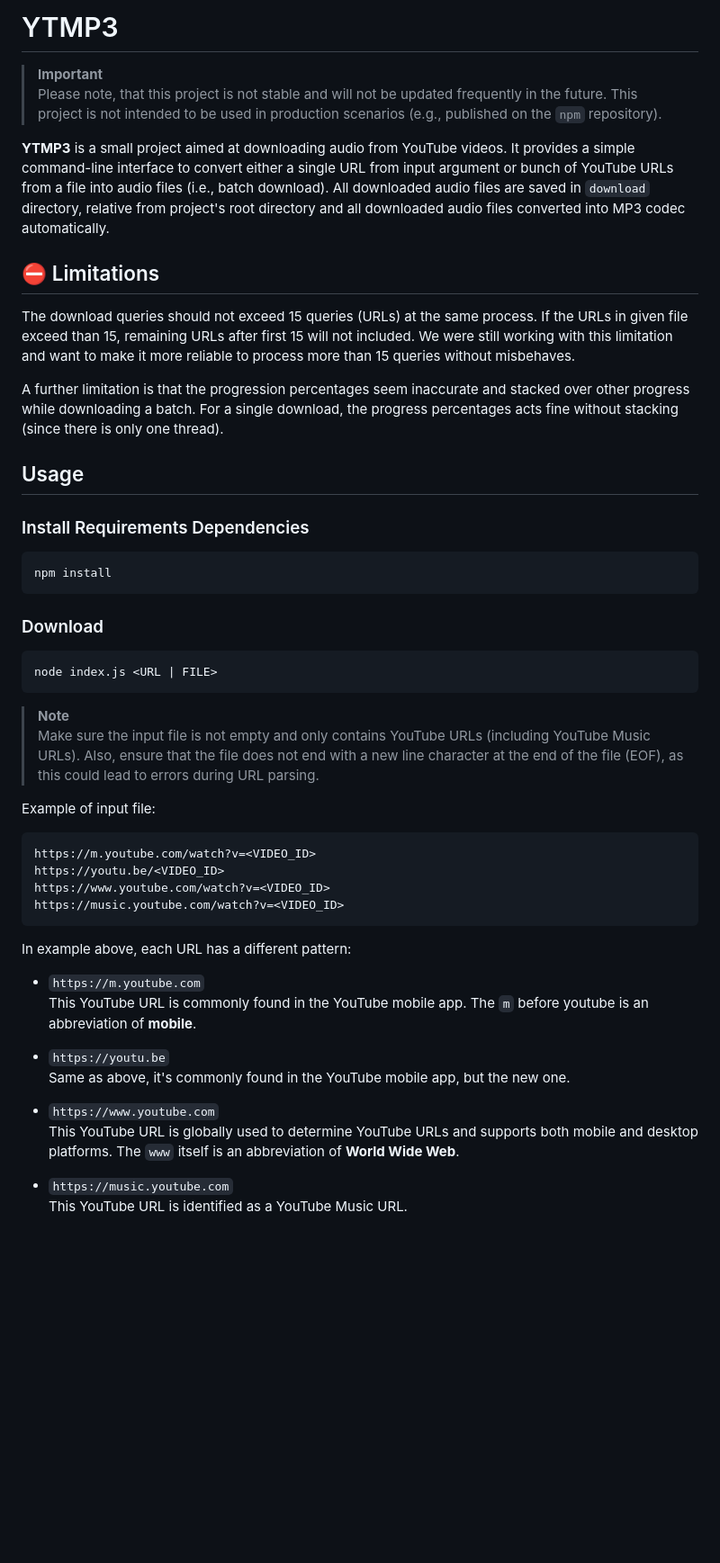
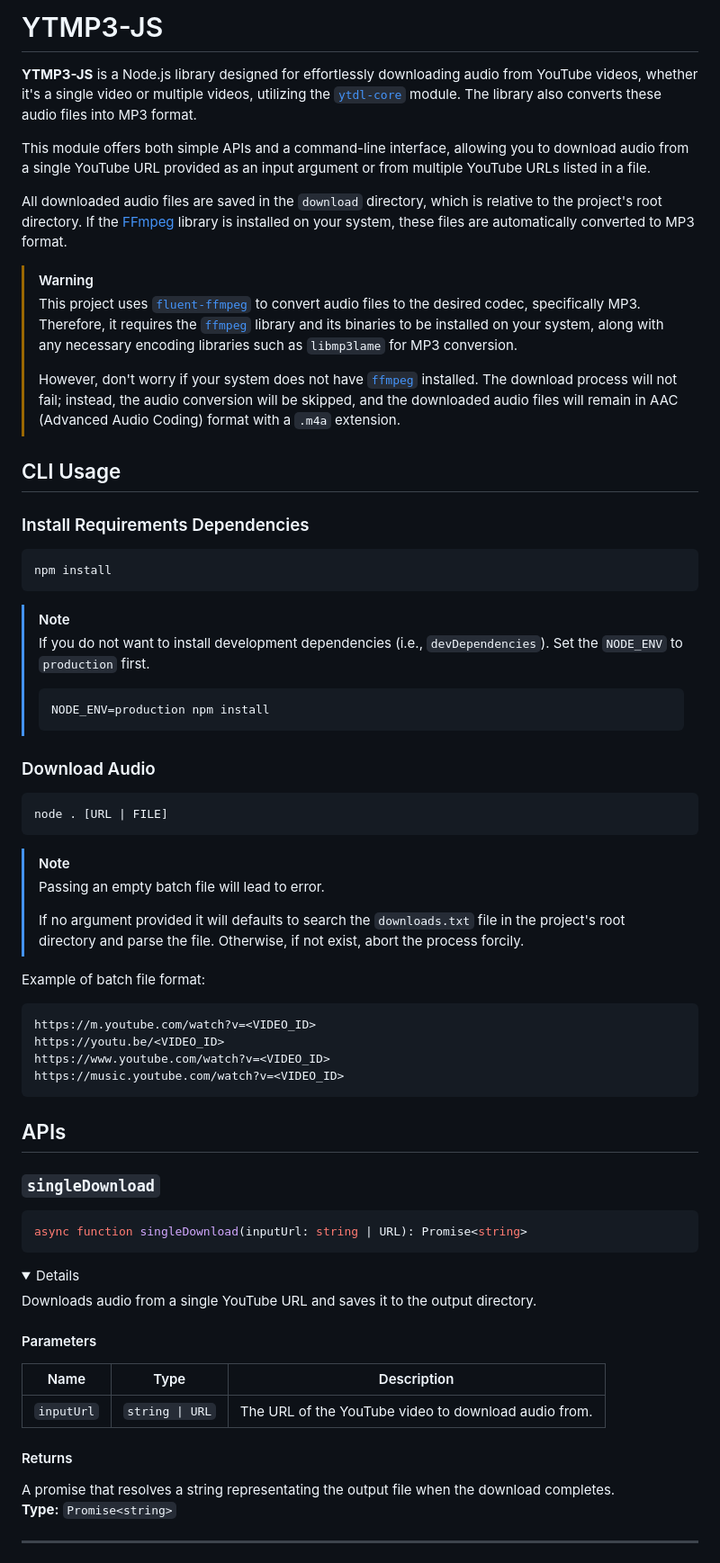
Before and after one commit to mitsuki31/ytmp3-js, a Markdown page: README.md, the part around one of its changes. Shown at 90% size. Drawn GitHub-style; folded sections open; blank space fills up the shorter version.

Commit message:
docs(readme): Update and improve the README file

````diff
--- a/README.md
+++ b/README.md
@@ -1,55 +1,71 @@
-# YTMP3
+# YTMP3-JS
 
-> **Important**
-> Please note, that this project is not stable and will not be updated frequently
-> in the future. This project is not intended to be used in production scenarios
-> (e.g., published on the `npm` repository).
+**YTMP3-JS** is a Node.js library designed for effortlessly downloading audio from YouTube videos, whether it's a single video or multiple videos, utilizing the [`ytdl-core`][ytdl-core] module. The library also converts these audio files into MP3 format.
 
-**YTMP3** is a small project aimed at downloading audio from YouTube videos. It provides a simple command-line interface to convert either a single URL from input argument or bunch of YouTube URLs from a file into audio files (i.e., batch download).
-All downloaded audio files are saved in `download` directory, relative from project's root directory and all downloaded audio files converted into MP3 codec automatically.
+This module offers both simple APIs and a command-line interface, allowing you to download audio from a single YouTube URL provided as an input argument or from multiple YouTube URLs listed in a file.
 
-## ⛔ Limitations
+All downloaded audio files are saved in the `download` directory, which is relative to the project's root directory. If the [FFmpeg][ffmpeg] library is installed on your system, these files are automatically converted to MP3 format.
 
-The download queries should not exceed 15 queries (URLs) at the same process. If the URLs in given file exceed than 15, remaining URLs after first 15 will not included.
-We were still working with this limitation and want to make it more reliable to process more than 15 queries without misbehaves.
+> [!WARNING]
+> This project uses [`fluent-ffmpeg`][fluent-ffmpeg] to convert audio files to the desired codec, specifically MP3. Therefore, it requires the [`ffmpeg`][ffmpeg] library and its binaries to be installed on your system, along with any necessary encoding libraries such as `libmp3lame` for MP3 conversion.
+>
+> However, don't worry if your system does not have [`ffmpeg`][ffmpeg] installed. The download process will not fail; instead, the audio conversion will be skipped, and the downloaded audio files will remain in AAC (Advanced Audio Coding) format with a `.m4a` extension.
 
-A further limitation is that the progression percentages seem inaccurate and stacked over other progress while downloading a batch.
-For a single download, the progress percentages acts fine without stacking (since there is only one thread).
-
-## Usage
+## CLI Usage
 
 ### Install Requirements Dependencies
+```bash
+npm install
+```
 
-    npm install
+> [!NOTE]
+> If you do not want to install development dependencies (i.e., `devDependencies`). Set the `NODE_ENV` to `production` first.
+> ```bash
+> NODE_ENV=production npm install
+> ```
 
-### Download
+### Download Audio
+```bash
+node . [URL | FILE]
+```
 
-    node index.js <URL | FILE>
+> [!NOTE]
+> Passing an empty batch file will lead to error.
+>
+> If no argument provided it will defaults to search the `downloads.txt` file in the project's root directory and parse the file. Otherwise, if not exist, abort the process forcily.
 
-> **Note**
-> Make sure the input file is not empty and only contains YouTube URLs (including YouTube Music URLs).
-> Also, ensure that the file does not end with a new line character at the end of the file (EOF),
-> as this could lead to errors during URL parsing.
-
-Example of input file:
-
-```
+Example of batch file format:
+```txt
 https://m.youtube.com/watch?v=<VIDEO_ID>
 https://youtu.be/<VIDEO_ID>
 https://www.youtube.com/watch?v=<VIDEO_ID>
 https://music.youtube.com/watch?v=<VIDEO_ID>
 ```
 
-In example above, each URL has a different pattern:
+## APIs
 
-- `https://m.youtube.com`
-  This YouTube URL is commonly found in the YouTube mobile app. The `m` before youtube is an abbreviation of **mobile**.
+### `singleDownload`
+```ts
+async function singleDownload(inputUrl: string | URL): Promise<string>
+```
 
-- `https://youtu.be`
-  Same as above, it's commonly found in the YouTube mobile app, but the new one.
+<details>
+<summary>Details</summary>
 
-- `https://www.youtube.com`
-  This YouTube URL is globally used to determine YouTube URLs and supports both mobile and desktop platforms. The `www` itself is an abbreviation of **World Wide Web**.
+Downloads audio from a single YouTube URL and saves it to the output directory.
 
-- `https://music.youtube.com`
-  This YouTube URL is identified as a YouTube Music URL.
+#### Parameters
+
+| Name | Type | Description |
+| ---- | ---- | ----------- |
+| `inputUrl` | `string \| URL` | The URL of the YouTube video to download audio from. |
+
+#### Returns
+
+A promise that resolves a string representating the output file when the download completes.
+**Type:** `Promise<string>`
+
+</details>
+
+---
+
````
Also changed, not shown: other parts of README.md (+152 -3 lines).
